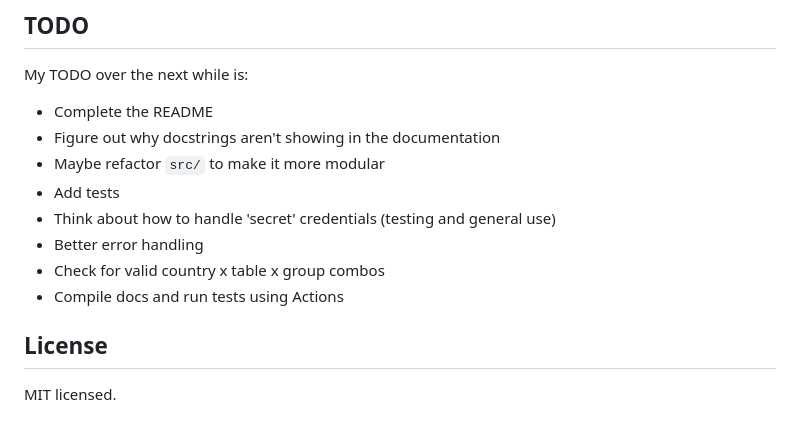
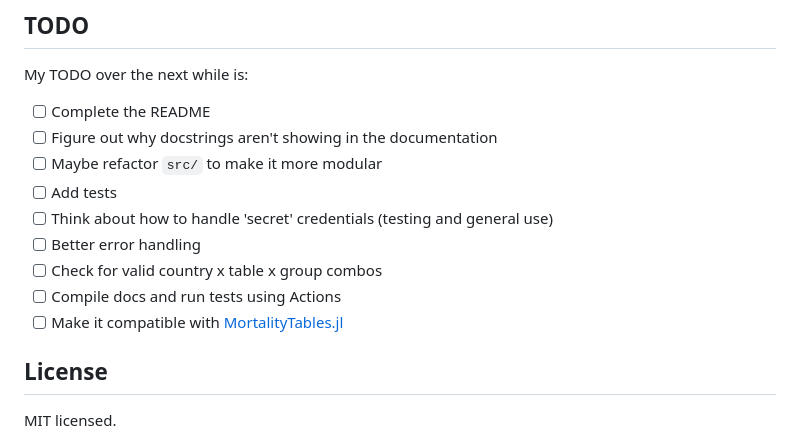
Before and after one commit to patrickm663/HMD.jl, a Markdown page: README.md, the part around the change. GitHub-like rendering.

Commit message:
Docs: update README

```diff
--- a/README.md
+++ b/README.md
@@ -160,14 +160,15 @@ The R package [HMDHFDplus](https://github.com/timriffe/TR1/tree/master/TR1) was
 
 ## TODO
 My TODO over the next while is:
-- Complete the README
-- Figure out why docstrings aren't showing in the documentation
-- Maybe refactor `src/` to make it more modular
-- Add tests
-- Think about how to handle 'secret' credentials (testing and general use)
-- Better error handling
-- Check for valid country x table x group combos
-- Compile docs and run tests using Actions
+- [  ] Complete the README
+- [  ] Figure out why docstrings aren't showing in the documentation
+- [  ] Maybe refactor `src/` to make it more modular
+- [  ] Add tests
+- [  ] Think about how to handle 'secret' credentials (testing and general use)
+- [  ] Better error handling
+- [  ] Check for valid country x table x group combos
+- [  ] Compile docs and run tests using Actions
+- [  ] Make it compatible with [MortalityTables.jl](https://github.com/JuliaActuary/MortalityTables.jl)
 
 ## License
 MIT licensed.
```
